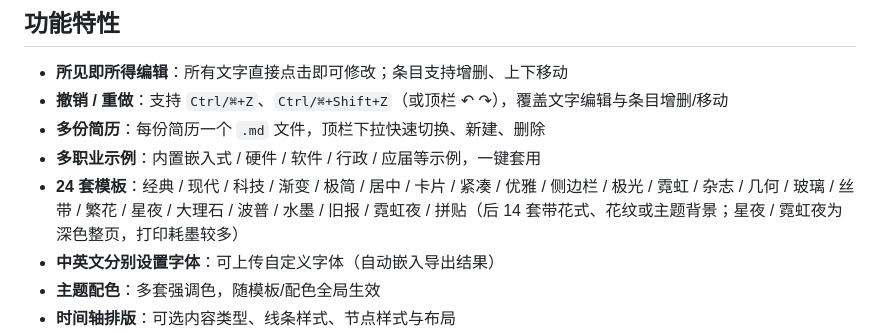
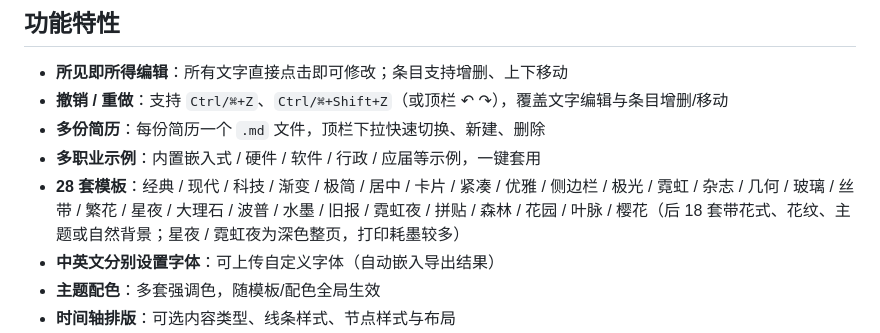
Before and after one commit to Muxiner/ai_for_work, a Markdown page: readme.md, the part around the change. Drawn GitHub-style.

```diff
--- a/readme.md
+++ b/readme.md
@@ -10,7 +10,7 @@
 - **撤销 / 重做**：支持 `Ctrl/⌘+Z`、`Ctrl/⌘+Shift+Z`（或顶栏 ↶ ↷），覆盖文字编辑与条目增删/移动
 - **多份简历**：每份简历一个 `.md` 文件，顶栏下拉快速切换、新建、删除
 - **多职业示例**：内置嵌入式 / 硬件 / 软件 / 行政 / 应届等示例，一键套用
-- **24 套模板**：经典 / 现代 / 科技 / 渐变 / 极简 / 居中 / 卡片 / 紧凑 / 优雅 / 侧边栏 / 极光 / 霓虹 / 杂志 / 几何 / 玻璃 / 丝带 / 繁花 / 星夜 / 大理石 / 波普 / 水墨 / 旧报 / 霓虹夜 / 拼贴（后 14 套带花式、花纹或主题背景；星夜 / 霓虹夜为深色整页，打印耗墨较多）
+- **28 套模板**：经典 / 现代 / 科技 / 渐变 / 极简 / 居中 / 卡片 / 紧凑 / 优雅 / 侧边栏 / 极光 / 霓虹 / 杂志 / 几何 / 玻璃 / 丝带 / 繁花 / 星夜 / 大理石 / 波普 / 水墨 / 旧报 / 霓虹夜 / 拼贴 / 森林 / 花园 / 叶脉 / 樱花（后 18 套带花式、花纹、主题或自然背景；星夜 / 霓虹夜为深色整页，打印耗墨较多）
 - **中英文分别设置字体**：可上传自定义字体（自动嵌入导出结果）
 - **主题配色**：多套强调色，随模板/配色全局生效
 - **时间轴排版**：可选内容类型、线条样式、节点样式与布局
```
Also changed, not shown: agent.md (+2 -1 lines).
